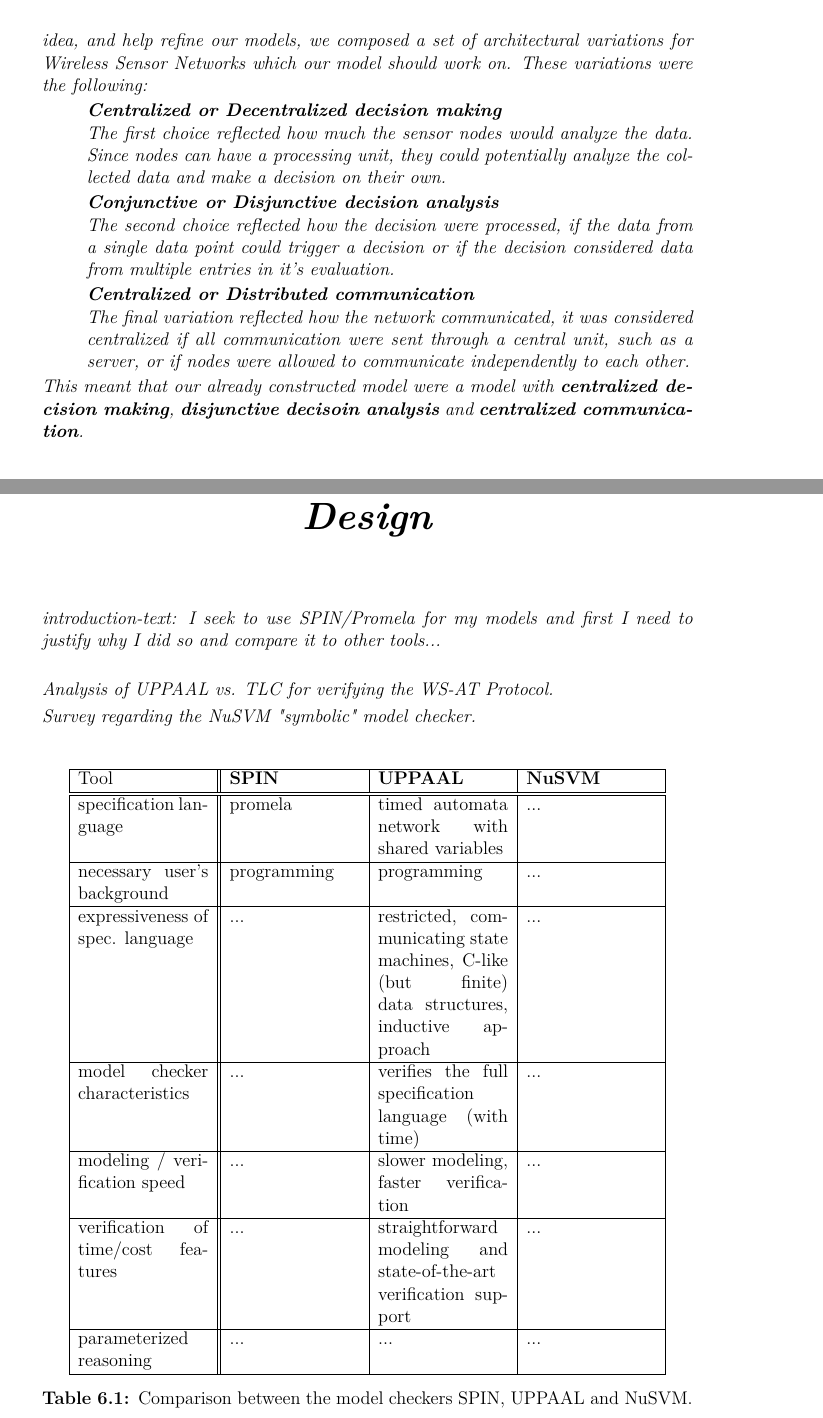
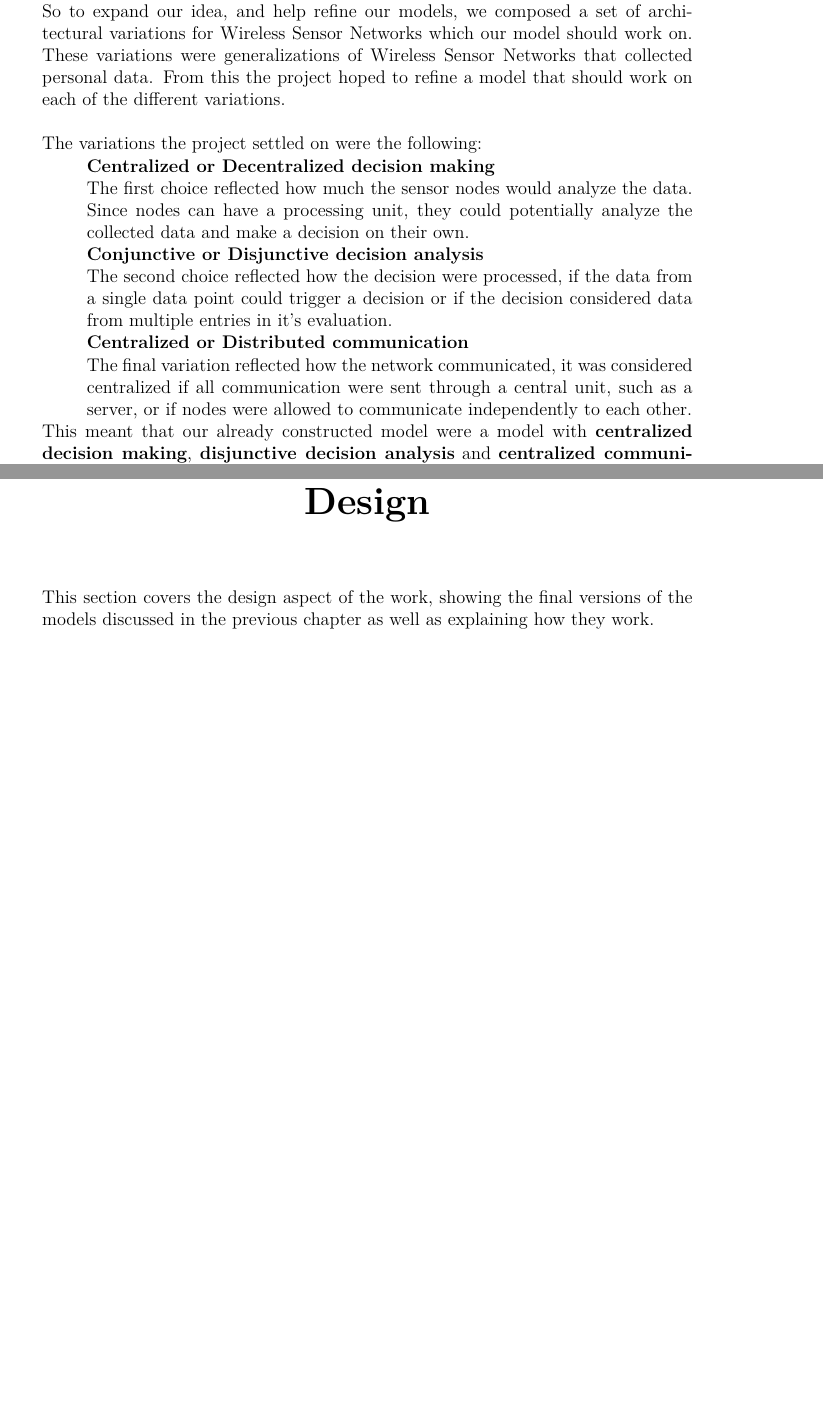
Before and after one commit to bisforboman/exjobb, a LaTeX thesis (Thesis/main.tex, which reads Thesis/include/Design.tex, Thesis/include/Specification.tex): two parts of pages 33 and 39 of 47 before the commit and two parts of pages 31 and 39 of 47 after it, joined at a grey line, cut so that both start at the same text, the shorter picture padded with empty space. Compiled offline with pdfLaTeX.

Commit message:
finally texLive is working again - new PDF. Also updated the layout in chap 5

```diff
--- a/Thesis/include/Design.tex
+++ b/Thesis/include/Design.tex
@@ -1,73 +1,28 @@
 \chapter{Design}
+
+This section covers the design aspect of the work, showing the final versions of the models discussed in the previous chapter as well as explaining how they work.
 
 %(1) justify why Promela/SPIN is a good fit for your model, in comparison with other similar tools (NuSMV, UPPAAL, ...). Then, explain
 
-\textit{introduction-text: I seek to use SPIN/Promela for my models and first I need to justify why I did so and compare it to other tools...} \\
+%\textit{introduction-text: I seek to use SPIN/Promela for my models and first I need to justify why I did so and compare it to other tools...} \\
 
 % -----
 % Uppaal
 
 % Shall i make an translation example to Uppaal's timed automata?
 
-Analysis of UPPAAL vs. TLC for verifying the WS-AT Protocol. %\cite{uppaal_analysis} \\
+%Analysis of UPPAAL vs. TLC for verifying the WS-AT Protocol. %\cite{uppaal_analysis} \\
 
 
 
 %-----
 % NuSVM
 
-Survey regarding the NuSVM "symbolic" model checker.%\cite{NuSVM_modelchecker}
+%Survey regarding the NuSVM "symbolic" model checker.%\cite{NuSVM_modelchecker}
 
 %-----
 
 % comparison table between two/three choices?
-
-\begin{table}[H]
-\centering
-\begin{tabular}{| p{3cm} || p{3cm} | p{3cm} | p{3cm} |} \hline
-Tool
-	& \textbf{SPIN}
-    & \textbf{UPPAAL}
-    & \textbf{NuSVM}
-    \\ \hline\hline
-specification language
-	& promela
-    & timed automata network with shared variables
-    & ...
-    \\ \hline
-necessary user's background
-	& programming
-    & programming
-    & ...
-    \\ \hline
-expressiveness of spec. language
-	& ...
-    & restricted, communicating state machines, C-like (but finite) data structures, inductive approach
-    & ...
-    \\ \hline
-model checker characteristics
-	& ...
-    & verifies the full specification language (with time)
-    & ...
-    \\ \hline
-modeling / verification speed
-	& ...
-    & slower modeling, faster verification
-    & ...
-    \\ \hline
-verification of time/cost features
-	& ...
-    & straightforward modeling and state-of-the-art verification support
-    & ...
-    \\ \hline
-parameterized reasoning
-	& ...
-    & ...
-    & ...
-    \\ \hline
-\end{tabular}
-\caption{Comparison between the model checkers SPIN, UPPAAL and NuSVM.}%\cite{compare_spin_uppaal}
-\end{table}
 
 %this is all bs?
 %\textit{FSA models contain States, Conditions, Steps? ...}
--- a/Thesis/include/Specification.tex
+++ b/Thesis/include/Specification.tex
@@ -56,4 +64,4 @@ During the modeling of the initial models, some assumptions were made for the sy
 
 %With this in mind, the modeling began on an initial model was made for of these variations namely; a model with a centralized decision making, disjunctive decision analysis and centralized communication.
 
-This meant that our already constructed model were a model with \textbf{centralized decision making}, \textbf{disjunctive decisoin analysis} and \textbf{centralized communication}.
+This meant that our already constructed model were a model with \textbf{centralized decision making}, \textbf{disjunctive decision analysis} and \textbf{centralized communication}. More of this will be covered in the design chapter, where the final models are discussed. The following section will explain some intermediate steps that led to the final result.
```
Also changed, not shown: Thesis/include/Background.tex (+1 -1 lines), Thesis/main.tex (+1 -2 lines), Thesis/main.pdf, Thesis/include/Design.tex (8 more changed lines), Thesis/include/Specification.tex (59 more changed lines), 4 other files.
